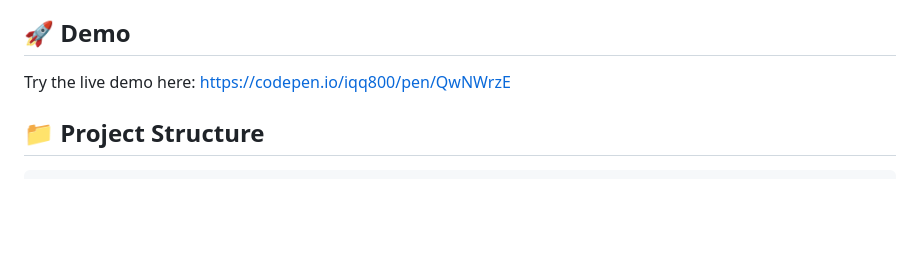
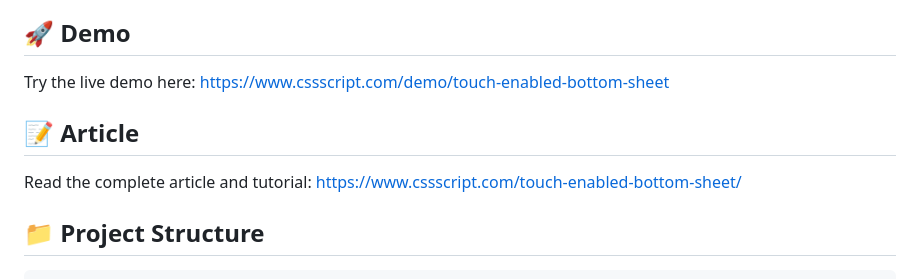
Before and after one commit to jqueryscript/draggable-bottom-sheet-touch-enabled, a Markdown page: README.md, the part around the change. Rendered like a GitHub page; blank space fills up the shorter version.

Commit message:
Update README with CSSScript links
- Update demo URL to correct CSSScript demo address
- Add blog post article link for complete tutorial
- Provide proper attribution and user resources

🤖 Generated with [Claude Code](https://claude.com/claude-code)

Co-Authored-By: Claude <noreply@anthropic.com>

```diff
--- a/README.md
+++ b/README.md
@@ -15,7 +15,11 @@ A modern, touch-enabled draggable bottom sheet modal component built with vanill
 
 ## 🚀 Demo
 
-Try the live demo here: [https://codepen.io/iqq800/pen/QwNWrzE](https://codepen.io/iqq800/pen/QwNWrzE)
+Try the live demo here: [https://www.cssscript.com/demo/touch-enabled-bottom-sheet](https://www.cssscript.com/demo/touch-enabled-bottom-sheet)
+
+## 📝 Article
+
+Read the complete article and tutorial: [https://www.cssscript.com/touch-enabled-bottom-sheet/](https://www.cssscript.com/touch-enabled-bottom-sheet/)
 
 ## 📁 Project Structure
 
```
